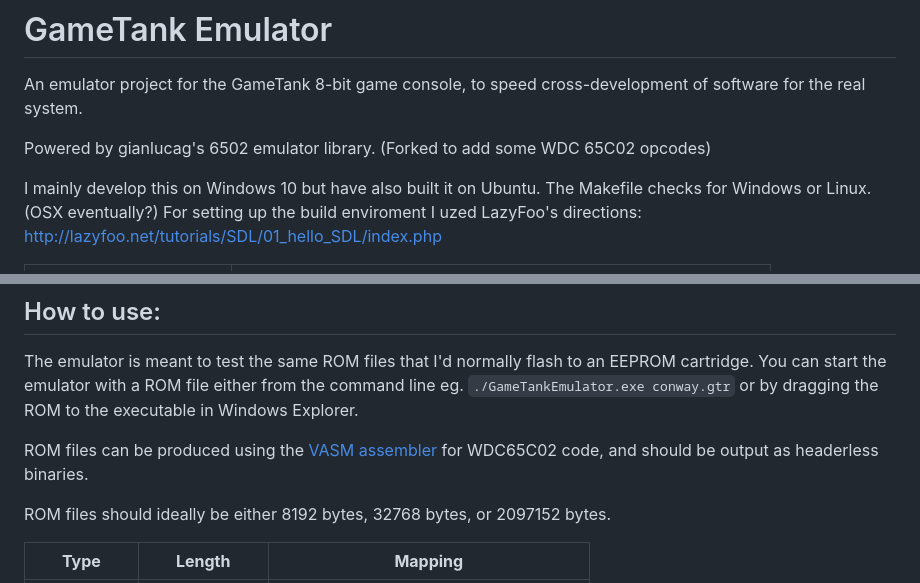
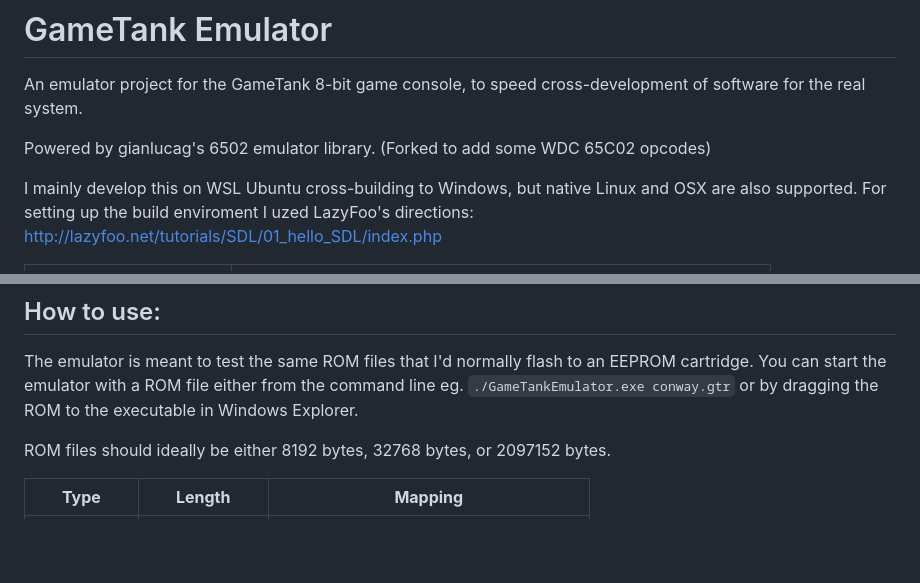
Before and after one commit to clydeshaffer/GameTankEmulator, a Markdown page: README.md, 2 parts joined by grey strips. Drawn GitHub-style; blank space fills up the shorter version.

```diff
--- a/README.md
+++ b/README.md
@@ -4,7 +4,7 @@ An emulator project for the GameTank 8-bit game console, to speed cross-developm
 
 Powered by gianlucag's 6502 emulator library. (Forked to add some WDC 65C02 opcodes)
 
-I mainly develop this on Windows 10 but have also built it on Ubuntu. The Makefile checks for Windows or Linux. (OSX eventually?)
+I mainly develop this on WSL Ubuntu cross-building to Windows, but native Linux and OSX are also supported.
 For setting up the build enviroment I uzed LazyFoo's directions: http://lazyfoo.net/tutorials/SDL/01_hello_SDL/index.php
 
 | ![displaying a whole sprite sheet](img/spritesheet.PNG) | ![a simple platform game scene](img/simplelevel.PNG) |
@@ -13,8 +13,6 @@ For setting up the build enviroment I uzed LazyFoo's directions: http://lazyfoo.
 ## How to use:
 The emulator is meant to test the same ROM files that I'd normally flash to an EEPROM cartridge. You can start the emulator with a ROM file
 either from the command line eg. `./GameTankEmulator.exe conway.gtr` or by dragging the ROM to the executable in Windows Explorer.
-
-ROM files can be produced using the [VASM assembler](http://sun.hasenbraten.de/vasm/) for WDC65C02 code, and should be output as headerless binaries.
 
 ROM files should ideally be either 8192 bytes, 32768 bytes, or 2097152 bytes.
 
```
